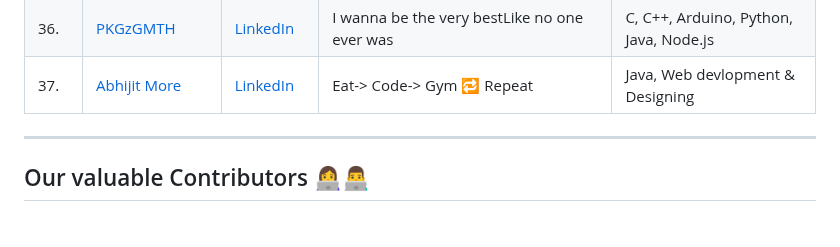
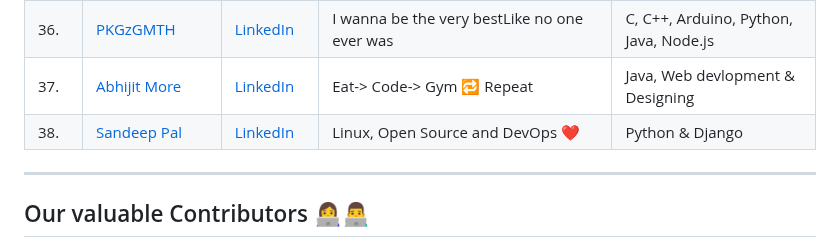
Before and after one commit to Design-and-Code/Opensource-practice, a Markdown page: README.md, the part around the change. Drawn GitHub-style.

Commit message:
chore: add Sandeep Pal (#68)
Co-authored-by: David Leal <halfpacho@gmail.com>

```diff
--- a/README.md
+++ b/README.md
@@ -193,6 +193,7 @@ git push -u origin <your_branch_name>
 | 35. | [Muntazir Jahangir](https://github.com/muntazir99) | [LinkedIn](https://www.linkedin.com/in/muntazir-jahangir-83b83521a/) | Dark jokes are killing my humour & the dark circle is killing my sleep cycle 🫡 | Python | C++ |
 | 36. | [PKGzGMTH](https://github.com/PKGzGMTH) | [LinkedIn](https://www.linkedin.com/in/peakungg/) | I wanna be the very bestLike no one ever was | C, C++, Arduino, Python, Java, Node.js |
 | 37. | [Abhijit More](https://github.com/abhijit-hub) | [LinkedIn](linkedin.com/in/abhijit-more-aa7328249/) | Eat-> Code-> Gym 🔁 Repeat | Java, Web devlopment & Designing |
+| 38. | [Sandeep Pal](https://github.com/pal-sandeep) | [LinkedIn](https://www.linkedin.com/in/8sandeeppal/) | Linux, Open Source and DevOps ❤ | Python & Django |
 
 <!-- Add your names here -->
 
```
